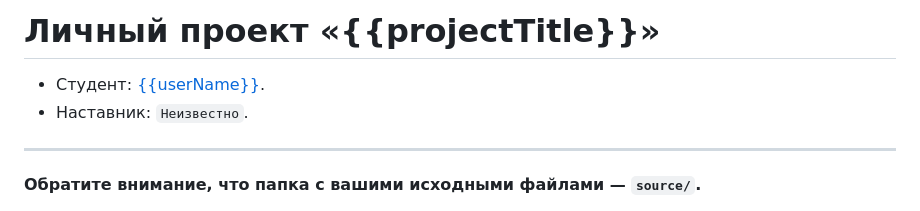
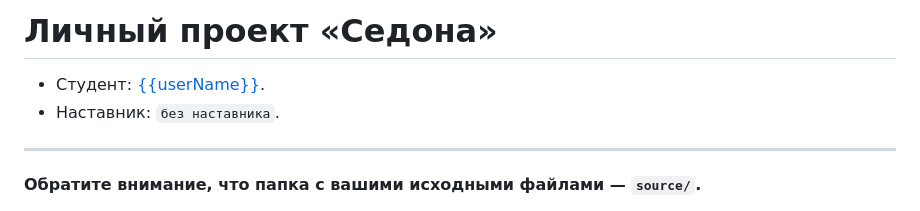
Before and after one commit to swimer-girl/sedona-adaptiv, a Markdown page: Readme.md, the part around the change. Rendered like a GitHub page.

```diff
--- a/Readme.md
+++ b/Readme.md
@@ -1,7 +1,7 @@
-# Личный проект «{{projectTitle}}»
+# Личный проект «Седона»
 
 * Студент: [{{userName}}]({{userProfile}}).
-* Наставник: `Неизвестно`.
+* Наставник: `без наставника`.
 
 ---
 
```
